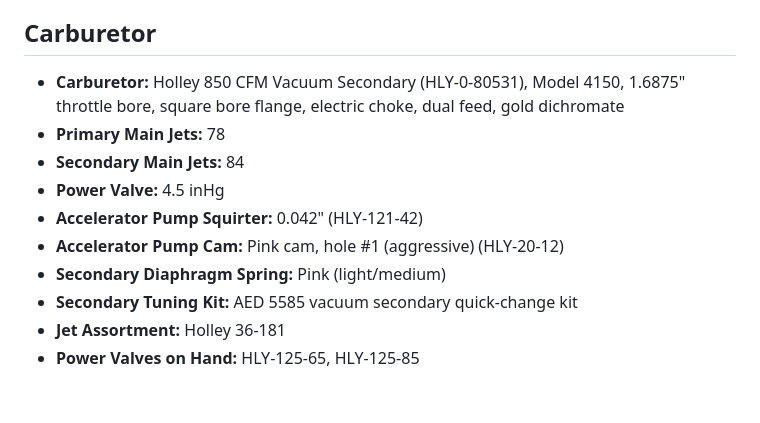
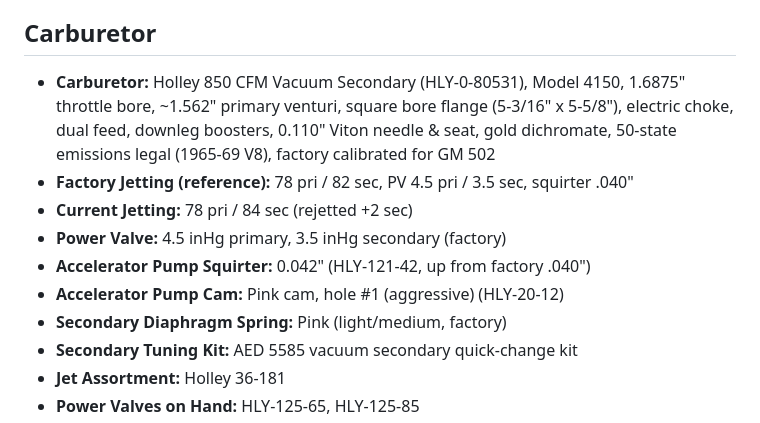
Before and after one commit to mangeb/analog-bridge, a Markdown page: docs/car/engine-spec.md, the part around the change. Drawn GitHub-style; blank space fills up the shorter version.

Commit message:
Add full Holley 0-80531 factory specs and current vs stock jetting
- Added: ~1.562" primary venturi, downleg boosters, 0.110" Viton N&S,
  square bore flange dims, 50-state emissions legal, GM 502 calibration
- Separated factory jetting (78/82, PV 4.5/3.5, .040" squirter) from
  current tuning (84 sec, .042" squirter) for reference
- Added secondary power valve spec (3.5 inHg)

Co-Authored-By: Claude Opus 4.6 <noreply@anthropic.com>

```diff
--- a/docs/car/engine-spec.md
+++ b/docs/car/engine-spec.md
@@ -66,13 +66,13 @@
 - **Source:** Edelbrock Top End Kit #2095
 
 ## Carburetor
-- **Carburetor:** Holley 850 CFM Vacuum Secondary (HLY-0-80531), Model 4150, 1.6875" throttle bore, square bore flange, electric choke, dual feed, gold dichromate
-- **Primary Main Jets:** 78
-- **Secondary Main Jets:** 84
-- **Power Valve:** 4.5 inHg
-- **Accelerator Pump Squirter:** 0.042" (HLY-121-42)
+- **Carburetor:** Holley 850 CFM Vacuum Secondary (HLY-0-80531), Model 4150, 1.6875" throttle bore, ~1.562" primary venturi, square bore flange (5-3/16" x 5-5/8"), electric choke, dual feed, downleg boosters, 0.110" Viton needle & seat, gold dichromate, 50-state emissions legal (1965-69 V8), factory calibrated for GM 502
+- **Factory Jetting (reference):** 78 pri / 82 sec, PV 4.5 pri / 3.5 sec, squirter .040"
+- **Current Jetting:** 78 pri / 84 sec (rejetted +2 sec)
+- **Power Valve:** 4.5 inHg primary, 3.5 inHg secondary (factory)
+- **Accelerator Pump Squirter:** 0.042" (HLY-121-42, up from factory .040")
 - **Accelerator Pump Cam:** Pink cam, hole #1 (aggressive) (HLY-20-12)
-- **Secondary Diaphragm Spring:** Pink (light/medium)
+- **Secondary Diaphragm Spring:** Pink (light/medium, factory)
 - **Secondary Tuning Kit:** AED 5585 vacuum secondary quick-change kit
 - **Jet Assortment:** Holley 36-181
 - **Power Valves on Hand:** HLY-125-65, HLY-125-85
```
